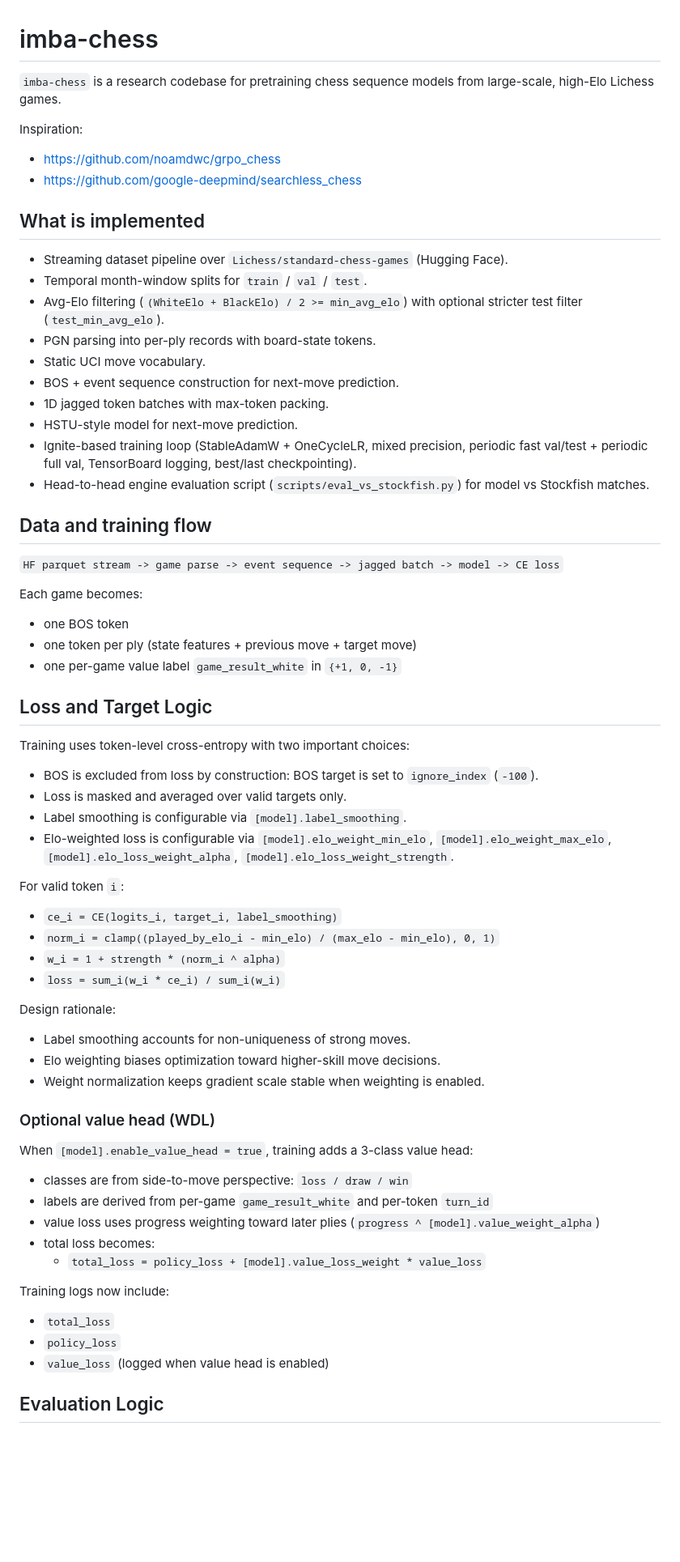
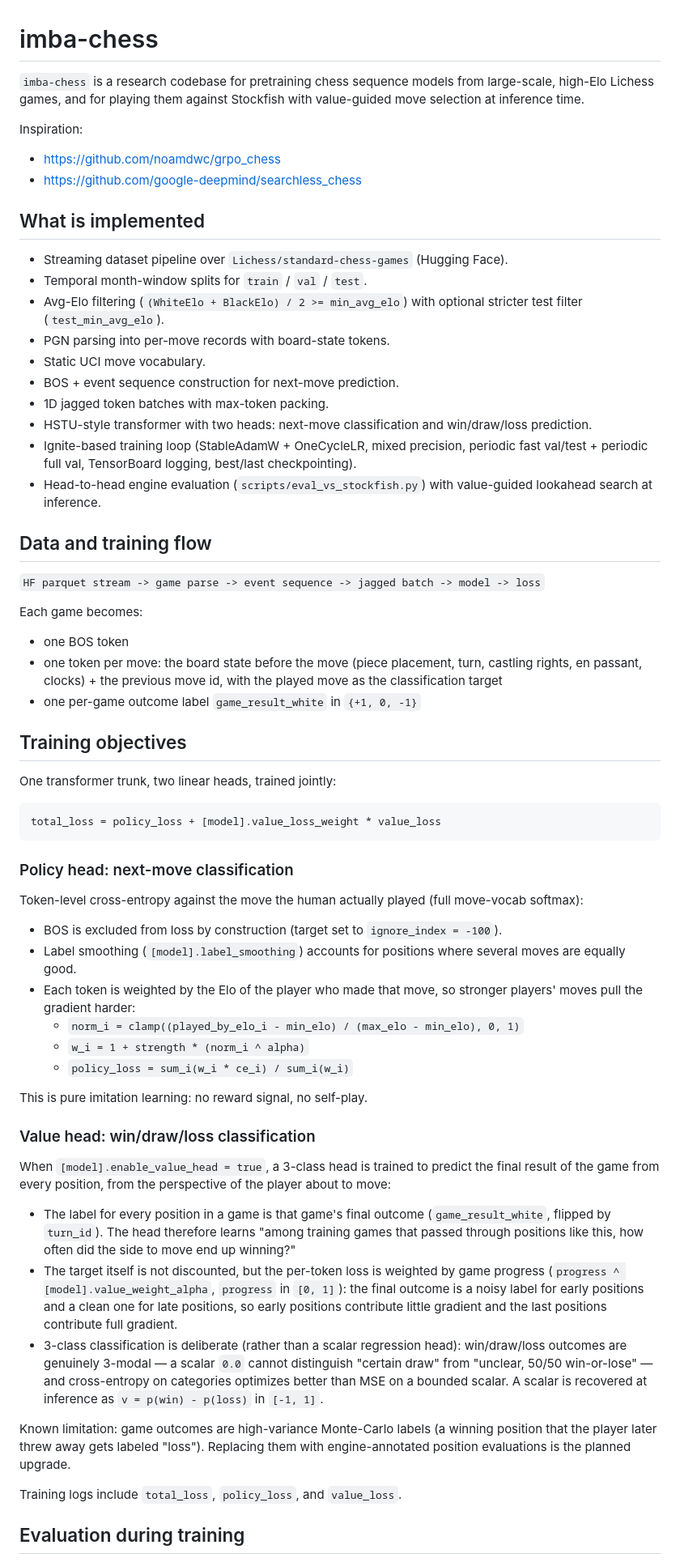
Before and after one commit to viig99/imba-chess, a Markdown page: README.md, the part around one of its changes. Shown at 81% size. Rendered like a GitHub page; blank space fills up the shorter version.

````diff
--- a/README.md
+++ b/README.md
@@ -1,6 +1,6 @@
 # imba-chess
 
-`imba-chess` is a research codebase for pretraining chess sequence models from large-scale, high-Elo Lichess games.
+`imba-chess` is a research codebase for pretraining chess sequence models from large-scale, high-Elo Lichess games, and for playing them against Stockfish with value-guided move selection at inference time.
 
 Inspiration:
 - https://github.com/noamdwc/grpo_chess
@@ -11,60 +11,55 @@ Inspiration:
 - Streaming dataset pipeline over `Lichess/standard-chess-games` (Hugging Face).
 - Temporal month-window splits for `train` / `val` / `test`.
 - Avg-Elo filtering (`(WhiteElo + BlackElo) / 2 >= min_avg_elo`) with optional stricter test filter (`test_min_avg_elo`).
-- PGN parsing into per-ply records with board-state tokens.
+- PGN parsing into per-move records with board-state tokens.
 - Static UCI move vocabulary.
 - BOS + event sequence construction for next-move prediction.
 - 1D jagged token batches with max-token packing.
-- HSTU-style model for next-move prediction.
+- HSTU-style transformer with two heads: next-move classification and win/draw/loss prediction.
 - Ignite-based training loop (StableAdamW + OneCycleLR, mixed precision, periodic fast val/test + periodic full val, TensorBoard logging, best/last checkpointing).
-- Head-to-head engine evaluation script (`scripts/eval_vs_stockfish.py`) for model vs Stockfish matches.
+- Head-to-head engine evaluation (`scripts/eval_vs_stockfish.py`) with value-guided lookahead search at inference.
 
 ## Data and training flow
 
-`HF parquet stream -> game parse -> event sequence -> jagged batch -> model -> CE loss`
+`HF parquet stream -> game parse -> event sequence -> jagged batch -> model -> loss`
 
 Each game becomes:
 - one BOS token
-- one token per ply (state features + previous move + target move)
-- one per-game value label `game_result_white` in `{+1, 0, -1}`
+- one token per move: the board state before the move (piece placement, turn, castling rights, en passant, clocks) + the previous move id, with the played move as the classification target
+- one per-game outcome label `game_result_white` in `{+1, 0, -1}`
 
-## Loss and Target Logic
+## Training objectives
 
-Training uses token-level cross-entropy with two important choices:
+One transformer trunk, two linear heads, trained jointly:
 
-- BOS is excluded from loss by construction: BOS target is set to `ignore_index` (`-100`).
-- Loss is masked and averaged over valid targets only.
-- Label smoothing is configurable via `[model].label_smoothing`.
-- Elo-weighted loss is configurable via `[model].elo_weight_min_elo`, `[model].elo_weight_max_elo`, `[model].elo_loss_weight_alpha`, `[model].elo_loss_weight_strength`.
+```
+total_loss = policy_loss + [model].value_loss_weight * value_loss
+```
 
-For valid token `i`:
+### Policy head: next-move classification
 
-- `ce_i = CE(logits_i, target_i, label_smoothing)`
-- `norm_i = clamp((played_by_elo_i - min_elo) / (max_elo - min_elo), 0, 1)`
-- `w_i = 1 + strength * (norm_i ^ alpha)`
-- `loss = sum_i(w_i * ce_i) / sum_i(w_i)`
+Token-level cross-entropy against the move the human actually played (full move-vocab softmax):
 
-Design rationale:
+- BOS is excluded from loss by construction (target set to `ignore_index = -100`).
+- Label smoothing (`[model].label_smoothing`) accounts for positions where several moves are equally good.
+- Each token is weighted by the Elo of the player who made that move, so stronger players' moves pull the gradient harder:
+  - `norm_i = clamp((played_by_elo_i - min_elo) / (max_elo - min_elo), 0, 1)`
+  - `w_i = 1 + strength * (norm_i ^ alpha)`
+  - `policy_loss = sum_i(w_i * ce_i) / sum_i(w_i)`
 
-- Label smoothing accounts for non-uniqueness of strong moves.
-- Elo weighting biases optimization toward higher-skill move decisions.
-- Weight normalization keeps gradient scale stable when weighting is enabled.
+This is pure imitation learning: no reward signal, no self-play.
 
-### Optional value head (WDL)
+### Value head: win/draw/loss classification
 
-When `[model].enable_value_head = true`, training adds a 3-class value head:
+When `[model].enable_value_head = true`, a 3-class head is trained to predict the final result of the game from every position, from the perspective of the player about to move:
 
-- classes are from side-to-move perspective: `loss / draw / win`
-- labels are derived from per-game `game_result_white` and per-token `turn_id`
-- value loss uses progress weighting toward later plies (`progress ^ [model].value_weight_alpha`)
-- total loss becomes:
-  - `total_loss = policy_loss + [model].value_loss_weight * value_loss`
+- The label for every position in a game is that game's final outcome (`game_result_white`, flipped by `turn_id`). The head therefore learns "among training games that passed through positions like this, how often did the side to move end up winning?"
+- The target itself is not discounted, but the per-token loss is weighted by game progress (`progress ^ [model].value_weight_alpha`, `progress` in `[0, 1]`): the final outcome is a noisy label for early positions and a clean one for late positions, so early positions contribute little gradient and the last positions contribute full gradient.
+- 3-class classification is deliberate (rather than a scalar regression head): win/draw/loss outcomes are genuinely 3-modal — a scalar `0.0` cannot distinguish "certain draw" from "unclear, 50/50 win-or-lose" — and cross-entropy on categories optimizes better than MSE on a bounded scalar. A scalar is recovered at inference as `v = p(win) - p(loss)` in `[-1, 1]`.
 
-Training logs now include:
+Known limitation: game outcomes are high-variance Monte-Carlo labels (a winning position that the player later threw away gets labeled "loss"). Replacing them with engine-annotated position evaluations is the planned upgrade.
 
-- `total_loss`
-- `policy_loss`
-- `value_loss` (logged when value head is enabled)
+Training logs include `total_loss`, `policy_loss`, and `value_loss`.
 
-## Evaluation Logic
+## Evaluation during training
 
````
Also changed, not shown: other parts of README.md (+106 -199 lines).
